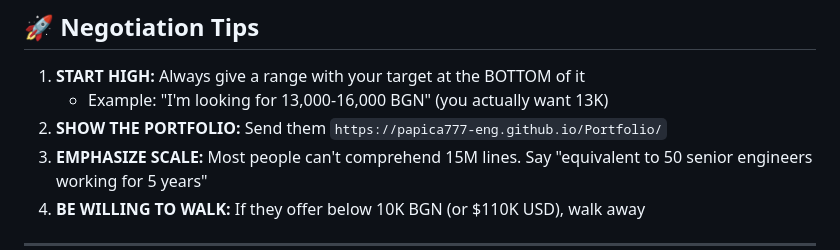
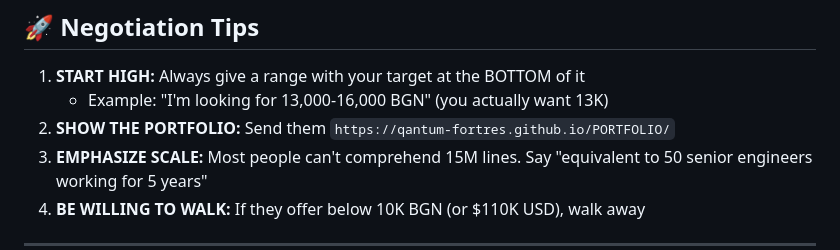
Before and after one commit to QAntum-Fortres/PORTFOLIO, a Markdown page: pricing-recommendations.md, the part around the change. GitHub-like rendering.

Commit message:
FIX: Updated URLs to point to QAntum-Fortres instead of papica777-eng

```diff
--- a/pricing-recommendations.md
+++ b/pricing-recommendations.md
@@ -96,7 +96,7 @@ Based on your **15,000,000+ lines of proprietary code** and **63,110 assets**, h
 
 1. **START HIGH:** Always give a range with your target at the BOTTOM of it
    - Example: "I'm looking for 13,000-16,000 BGN" (you actually want 13K)
-2. **SHOW THE PORTFOLIO:** Send them `https://papica777-eng.github.io/Portfolio/`
+2. **SHOW THE PORTFOLIO:** Send them `https://qantum-fortres.github.io/PORTFOLIO/`
 3. **EMPHASIZE SCALE:** Most people can't comprehend 15M lines. Say "equivalent to 50 senior engineers working for 5 years"
 4. **BE WILLING TO WALK:** If they offer below 10K BGN (or $110K USD), walk away
 
```
